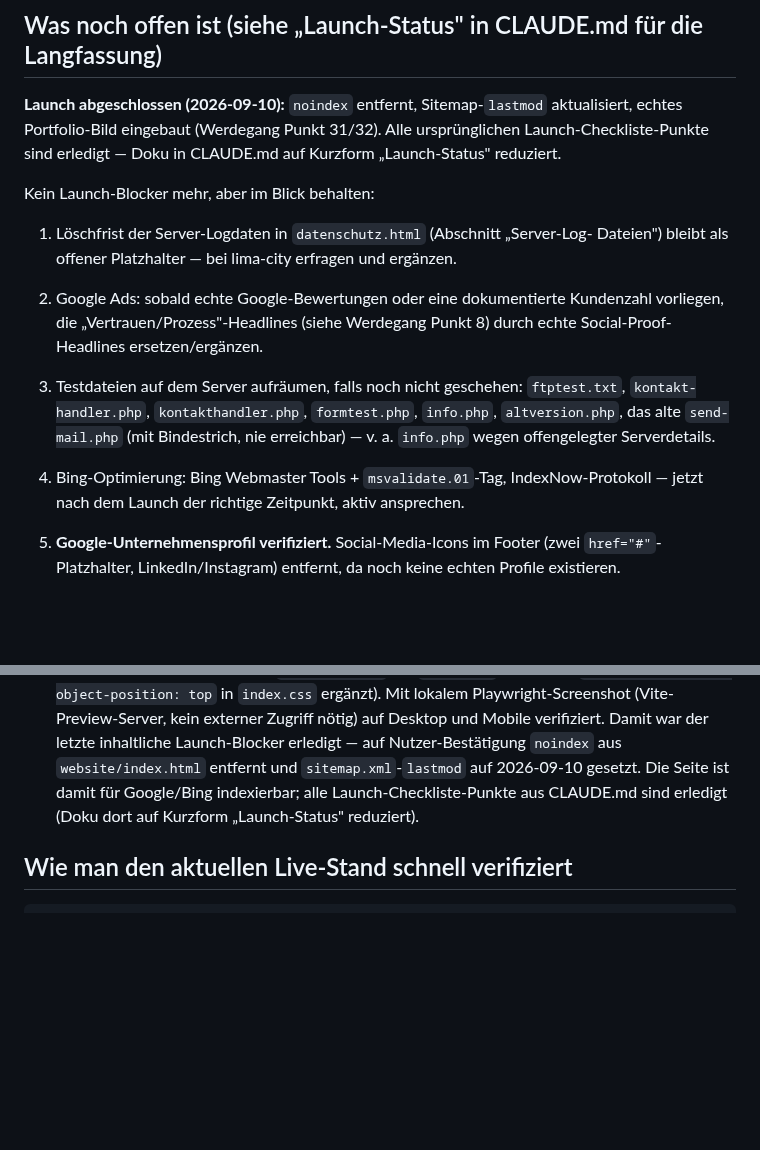
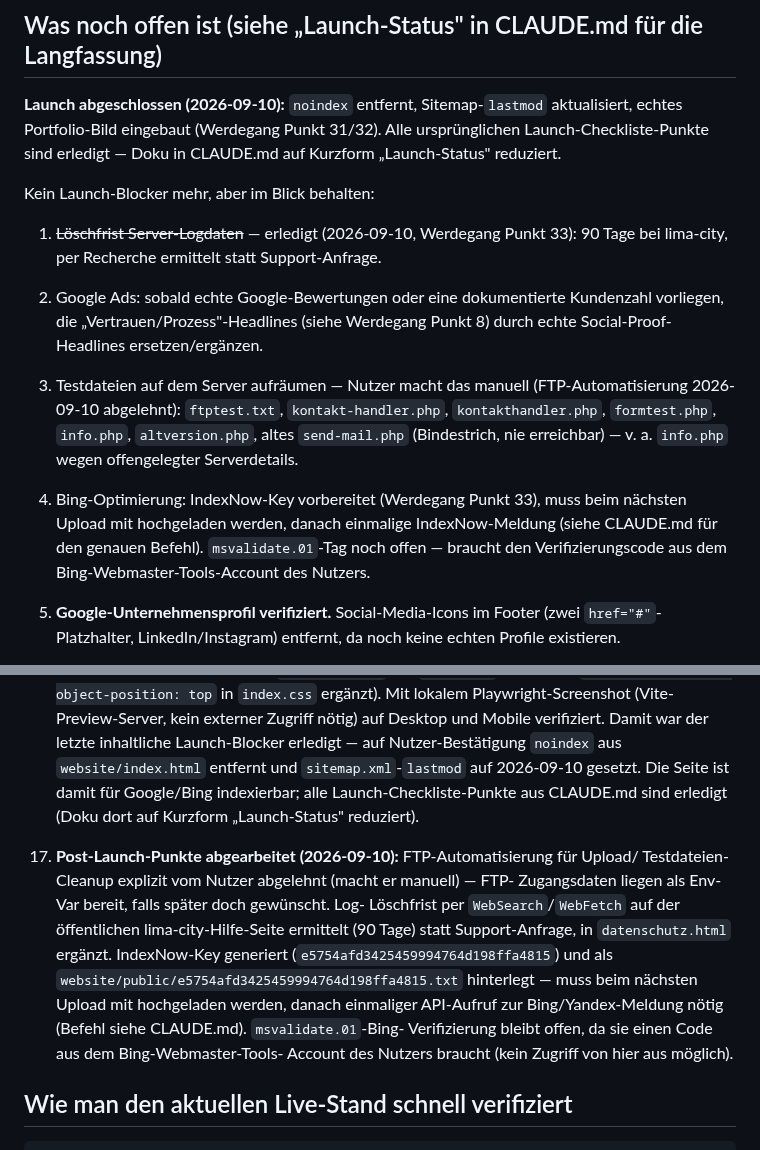
Before and after one commit to pascalmuhl-source/Website-neu, a Markdown page: PROJECT-STATUS.md, 2 parts joined by grey strips. GitHub-like rendering; blank space fills up the shorter version.

Commit message:
Doku: Post-Launch-Punkte (Log-Löschfrist, IndexNow) aktualisieren
Co-Authored-By: Claude Sonnet 5 <noreply@anthropic.com>
Claude-Session: https://claude.ai/code/session_01AKQz4CJCiHcPh6YYHzQpya

````diff
--- a/PROJECT-STATUS.md
+++ b/PROJECT-STATUS.md
@@ -386,17 +386,19 @@ Kurzform „Launch-Status" reduziert.
 
 Kein Launch-Blocker mehr, aber im Blick behalten:
 
-1. Löschfrist der Server-Logdaten in `datenschutz.html` (Abschnitt „Server-Log-
-   Dateien") bleibt als offener Platzhalter — bei lima-city erfragen und ergänzen.
+1. ~~Löschfrist Server-Logdaten~~ — erledigt (2026-09-10, Werdegang Punkt 33):
+   90 Tage bei lima-city, per Recherche ermittelt statt Support-Anfrage.
 2. Google Ads: sobald echte Google-Bewertungen oder eine dokumentierte Kundenzahl
    vorliegen, die „Vertrauen/Prozess"-Headlines (siehe Werdegang Punkt 8) durch echte
    Social-Proof-Headlines ersetzen/ergänzen.
-3. Testdateien auf dem Server aufräumen, falls noch nicht geschehen: `ftptest.txt`,
-   `kontakt-handler.php`, `kontakthandler.php`, `formtest.php`, `info.php`,
-   `altversion.php`, das alte `send-mail.php` (mit Bindestrich, nie erreichbar) —
-   v. a. `info.php` wegen offengelegter Serverdetails.
-4. Bing-Optimierung: Bing Webmaster Tools + `msvalidate.01`-Tag, IndexNow-Protokoll —
-   jetzt nach dem Launch der richtige Zeitpunkt, aktiv ansprechen.
+3. Testdateien auf dem Server aufräumen — Nutzer macht das manuell (FTP-Automatisierung
+   2026-09-10 abgelehnt): `ftptest.txt`, `kontakt-handler.php`, `kontakthandler.php`,
+   `formtest.php`, `info.php`, `altversion.php`, altes `send-mail.php` (Bindestrich,
+   nie erreichbar) — v. a. `info.php` wegen offengelegter Serverdetails.
+4. Bing-Optimierung: IndexNow-Key vorbereitet (Werdegang Punkt 33), muss beim nächsten
+   Upload mit hochgeladen werden, danach einmalige IndexNow-Meldung (siehe CLAUDE.md
+   für den genauen Befehl). `msvalidate.01`-Tag noch offen — braucht den
+   Verifizierungscode aus dem Bing-Webmaster-Tools-Account des Nutzers.
 
 21. **Google-Unternehmensprofil verifiziert.** Social-Media-Icons im Footer (zwei
     `href="#"`-Platzhalter, LinkedIn/Instagram) entfernt, da noch keine echten
@@ -522,6 +524,18 @@ Kein Launch-Blocker mehr, aber im Blick behalten:
     Die Seite ist damit für Google/Bing indexierbar; alle Launch-Checkliste-Punkte aus
     CLAUDE.md sind erledigt (Doku dort auf Kurzform „Launch-Status" reduziert).
 
+33. **Post-Launch-Punkte abgearbeitet (2026-09-10):** FTP-Automatisierung für Upload/
+    Testdateien-Cleanup explizit vom Nutzer abgelehnt (macht er manuell) — FTP-
+    Zugangsdaten liegen als Env-Var bereit, falls später doch gewünscht. Log-
+    Löschfrist per `WebSearch`/`WebFetch` auf der öffentlichen lima-city-Hilfe-Seite
+    ermittelt (90 Tage) statt Support-Anfrage, in `datenschutz.html` ergänzt.
+    IndexNow-Key generiert (`e5754afd3425459994764d198ffa4815`) und als
+    `website/public/e5754afd3425459994764d198ffa4815.txt` hinterlegt — muss beim
+    nächsten Upload mit hochgeladen werden, danach einmaliger API-Aufruf zur
+    Bing/Yandex-Meldung nötig (Befehl siehe CLAUDE.md). `msvalidate.01`-Bing-
+    Verifizierung bleibt offen, da sie einen Code aus dem Bing-Webmaster-Tools-
+    Account des Nutzers braucht (kein Zugriff von hier aus möglich).
+
 ## Wie man den aktuellen Live-Stand schnell verifiziert
 
 ```bash
````
Also changed, not shown: CLAUDE.md (+13 -8 lines).
